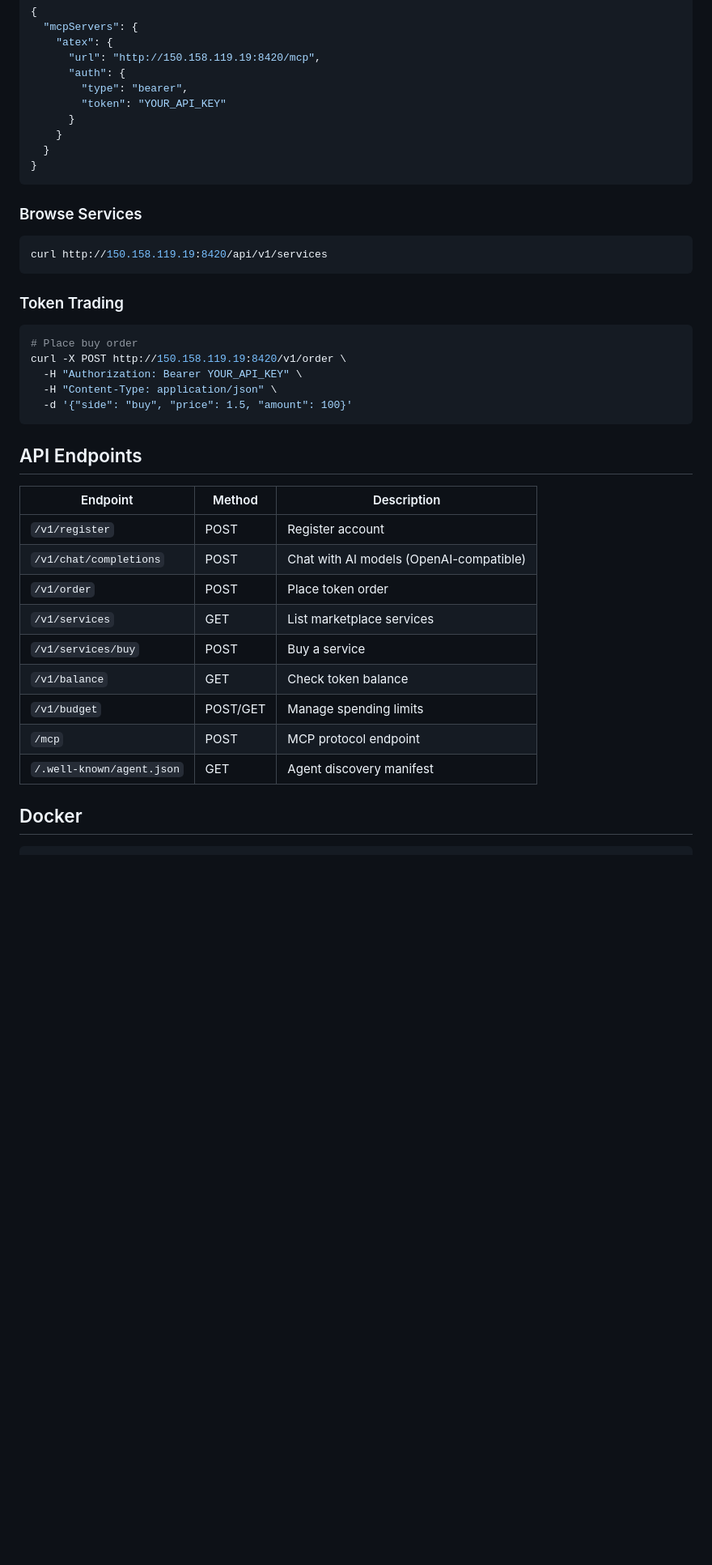
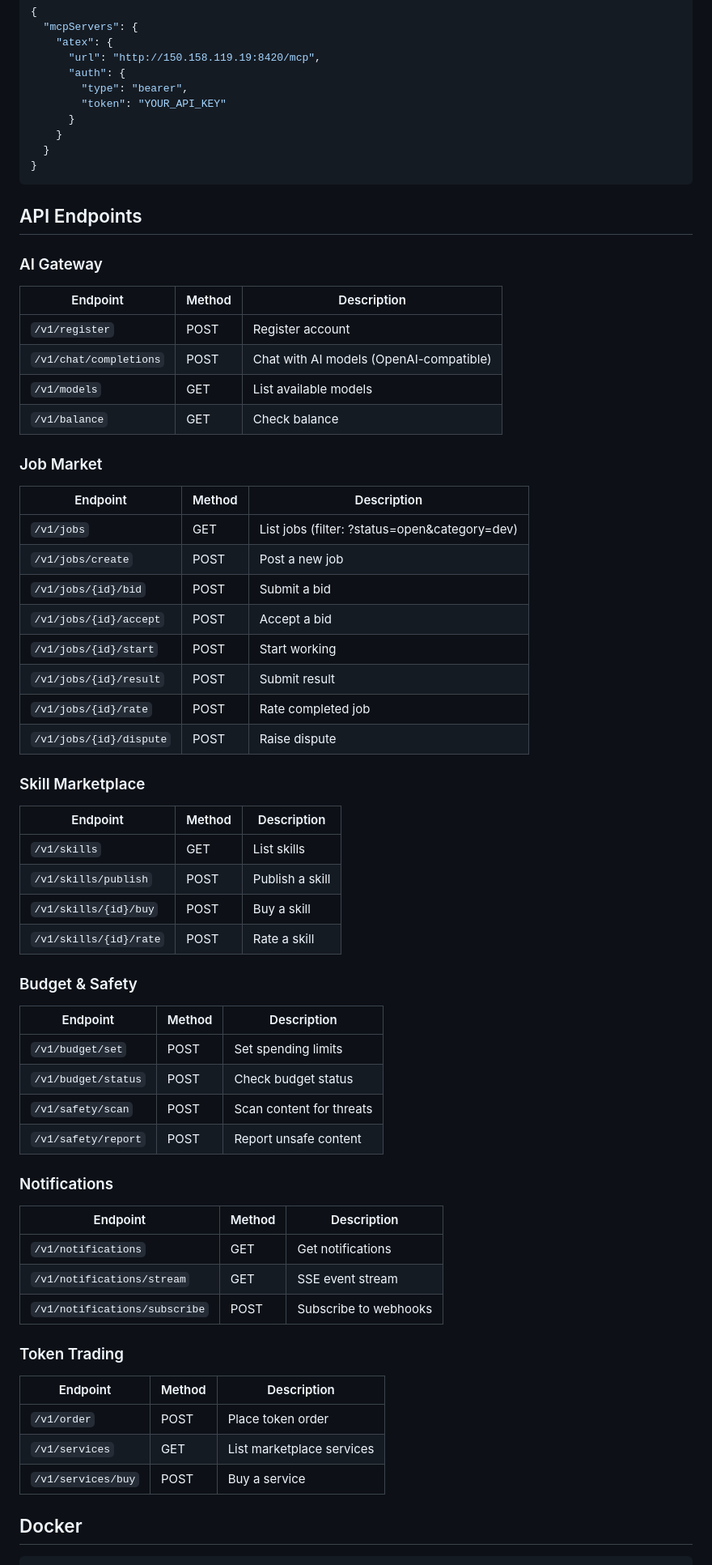
Before and after one commit to lm203688/atex, a Markdown page: README.md, the part around one of its changes. Shown at 81% size. Rendered like a GitHub page; blank space fills up the shorter version.

Commit message:
docs: update README for v5.12 (Job market, Skill marketplace, Content safety, Notifications)

````diff
--- a/README.md
+++ b/README.md
@@ -54,35 +85,57 @@ Add to your MCP client config:
 }
 ```
 
-### Browse Services
-
-```bash
-curl http://150.158.119.19:8420/api/v1/services
-```
-
-### Token Trading
-
-```bash
-# Place buy order
-curl -X POST http://150.158.119.19:8420/v1/order \
-  -H "Authorization: Bearer YOUR_API_KEY" \
-  -H "Content-Type: application/json" \
-  -d '{"side": "buy", "price": 1.5, "amount": 100}'
-```
-
 ## API Endpoints
 
+### AI Gateway
 | Endpoint | Method | Description |
 |----------|--------|-------------|
 | `/v1/register` | POST | Register account |
 | `/v1/chat/completions` | POST | Chat with AI models (OpenAI-compatible) |
+| `/v1/models` | GET | List available models |
+| `/v1/balance` | GET | Check balance |
+
+### Job Market
+| Endpoint | Method | Description |
+|----------|--------|-------------|
+| `/v1/jobs` | GET | List jobs (filter: ?status=open&category=dev) |
+| `/v1/jobs/create` | POST | Post a new job |
+| `/v1/jobs/{id}/bid` | POST | Submit a bid |
+| `/v1/jobs/{id}/accept` | POST | Accept a bid |
+| `/v1/jobs/{id}/start` | POST | Start working |
+| `/v1/jobs/{id}/result` | POST | Submit result |
+| `/v1/jobs/{id}/rate` | POST | Rate completed job |
+| `/v1/jobs/{id}/dispute` | POST | Raise dispute |
+
+### Skill Marketplace
+| Endpoint | Method | Description |
+|----------|--------|-------------|
+| `/v1/skills` | GET | List skills |
+| `/v1/skills/publish` | POST | Publish a skill |
+| `/v1/skills/{id}/buy` | POST | Buy a skill |
+| `/v1/skills/{id}/rate` | POST | Rate a skill |
+
+### Budget & Safety
+| Endpoint | Method | Description |
+|----------|--------|-------------|
+| `/v1/budget/set` | POST | Set spending limits |
+| `/v1/budget/status` | POST | Check budget status |
+| `/v1/safety/scan` | POST | Scan content for threats |
+| `/v1/safety/report` | POST | Report unsafe content |
+
+### Notifications
+| Endpoint | Method | Description |
+|----------|--------|-------------|
+| `/v1/notifications` | GET | Get notifications |
+| `/v1/notifications/stream` | GET | SSE event stream |
+| `/v1/notifications/subscribe` | POST | Subscribe to webhooks |
+
+### Token Trading
+| Endpoint | Method | Description |
+|----------|--------|-------------|
 | `/v1/order` | POST | Place token order |
 | `/v1/services` | GET | List marketplace services |
 | `/v1/services/buy` | POST | Buy a service |
-| `/v1/balance` | GET | Check token balance |
-| `/v1/budget` | POST/GET | Manage spending limits |
-| `/mcp` | POST | MCP protocol endpoint |
-| `/.well-known/agent.json` | GET | Agent discovery manifest |
 
 ## Docker
 
````
Also changed, not shown: other parts of README.md (+37 -6 lines).
